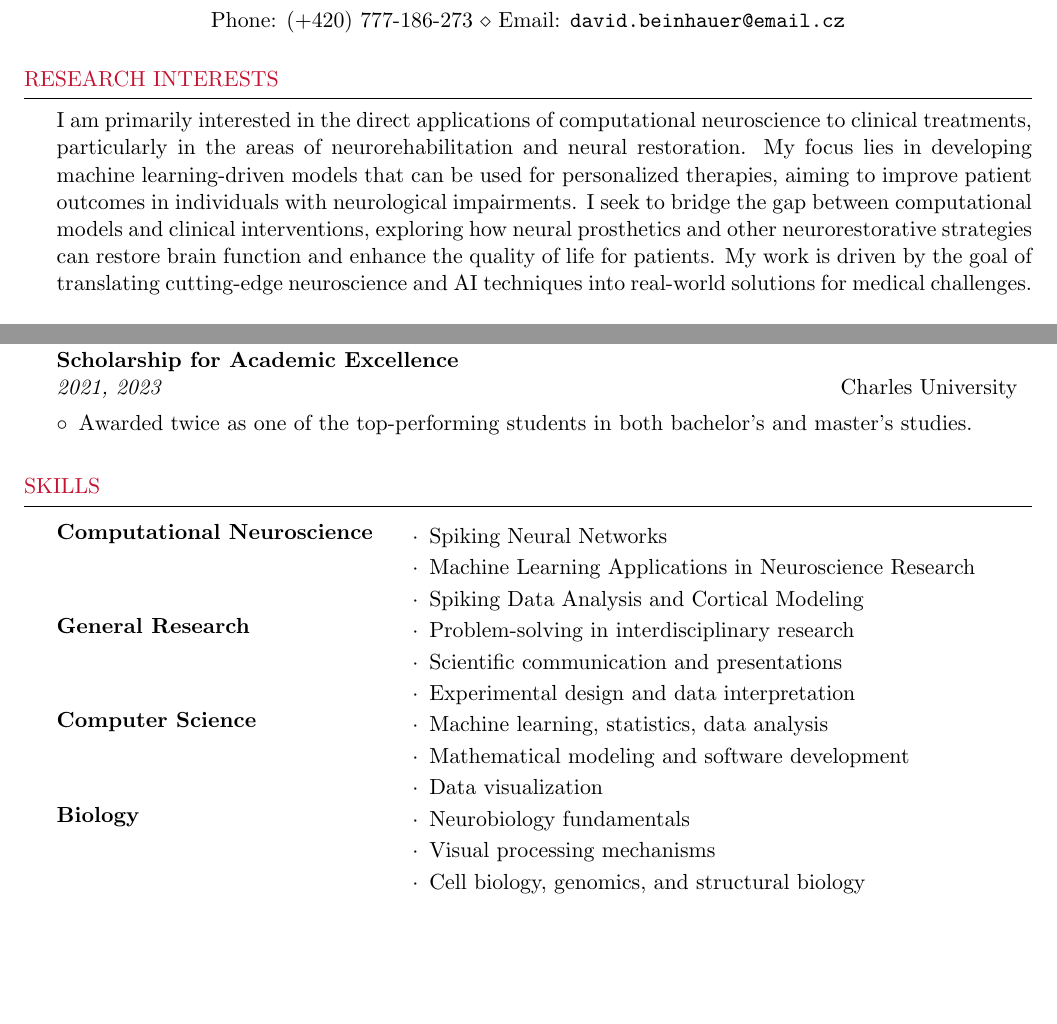
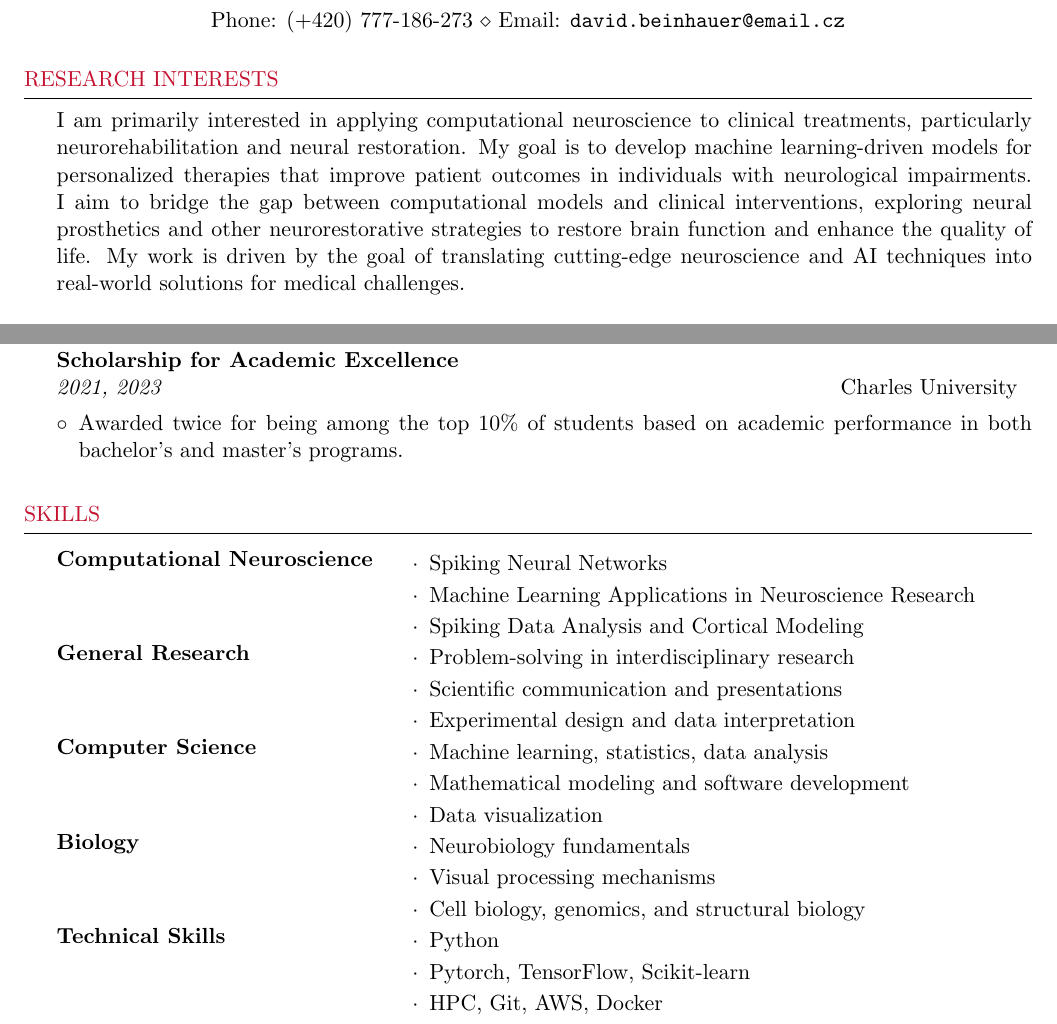
Before and after one commit to dbeinhauer/cv-phd, a LaTeX CV (cv.tex): two parts of pages 1 and 2 of 2, joined at a grey line, cut so that both start at the same text, the shorter picture padded with empty space. Compiled offline with pdfLaTeX.

Commit message:
Adjusted CV

```diff
--- a/cv.tex
+++ b/cv.tex
@@ -34,14 +34,12 @@
 \begin{document}
 
 \begin{rSection}{Research Interests}
-    I am primarily interested in the direct applications of computational
-    neuroscience to clinical treatments, particularly in the areas of
-    neurorehabilitation and neural restoration. My focus lies in developing
-    machine learning-driven models that can be used for personalized therapies,
-    aiming to improve patient outcomes in individuals with neurological impairments.
-    I seek to bridge the gap between computational models and clinical interventions,
-    exploring how neural prosthetics and other neurorestorative strategies can
-    restore brain function and enhance the quality of life for patients.
+    I am primarily interested in applying computational neuroscience to clinical treatments,
+    particularly neurorehabilitation and neural restoration. My goal is to develop machine
+    learning-driven models for personalized therapies that improve patient outcomes in
+    individuals with neurological impairments. I aim to bridge the gap between computational
+    models and clinical interventions, exploring neural prosthetics and other neurorestorative
+    strategies to restore brain function and enhance the quality of life.
     My work is driven by the goal of translating cutting-edge neuroscience and
     AI techniques into real-world solutions for medical challenges.
 \end{rSection}
@@ -140,8 +138,8 @@ Probability and Statistics
 % \newpage
 \begin{rSection}{Achievements} \itemsep -2pt
 \begin{rProject}{Scholarship for Academic Excellence}{}{2021, 2023}{Charles University}
-    \item Awarded twice as one of the top-performing students in both
-    bachelor's and master's studies.
+    \item Awarded twice for being among the top 10\% of students based on academic
+    performance in both bachelor's and master's programs.
 \end{rProject}
 
 \end{rSection}
@@ -172,6 +170,12 @@ Biology &
     \item Visual processing mechanisms
     \item Cell biology, genomics, and structural biology
 \end{rSkillsList} \\
+Technical Skills &
+\begin{rSkillsList}
+    \item Python
+    \item Pytorch, TensorFlow, Scikit-learn
+    \item HPC, Git, AWS, Docker
+\end{rSkillsList} \\
 \end{rSkills}
 \end{rSection}
 \end{document}
```
Also changed, not shown: cv.pdf.
